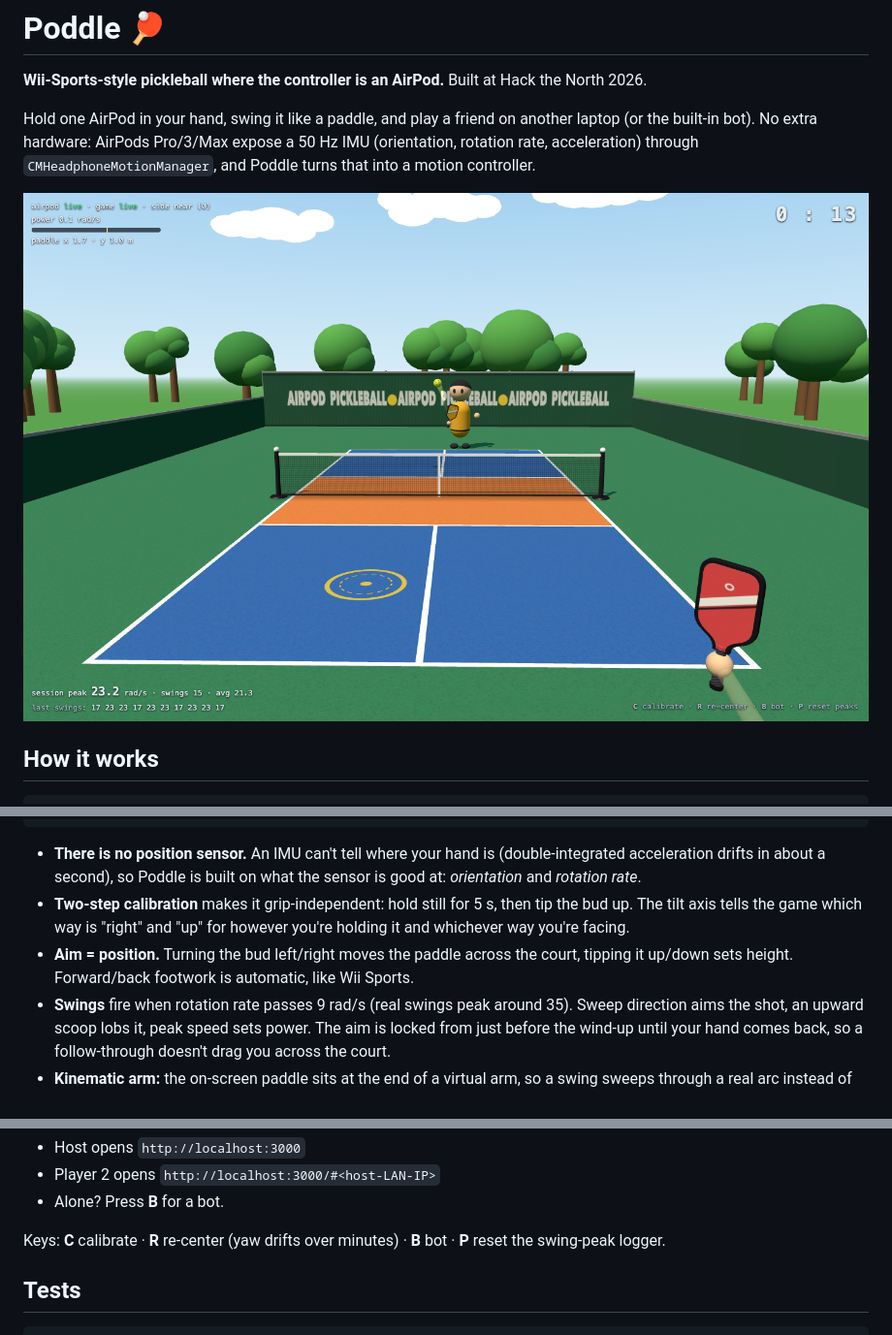
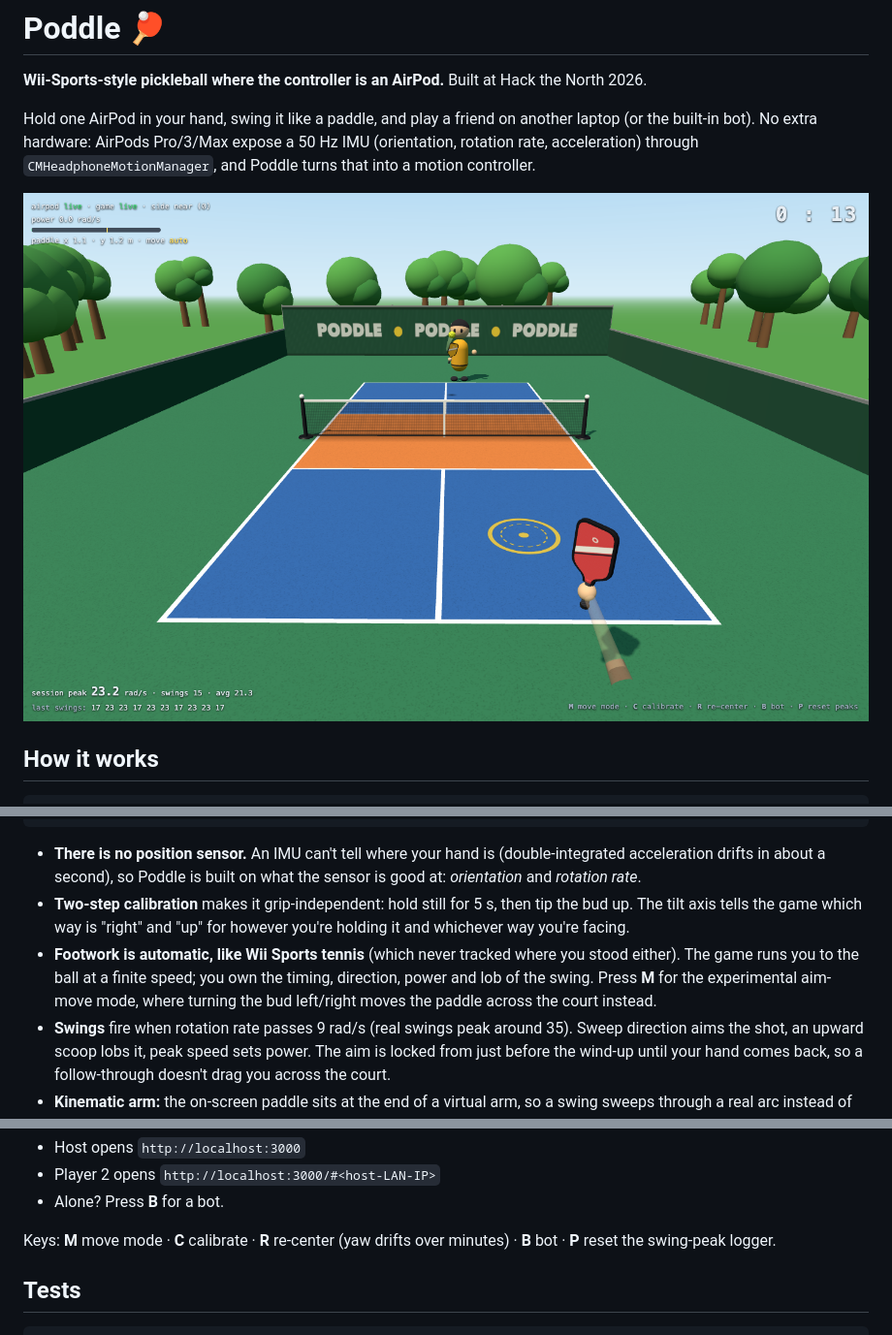
Before and after one commit to danielrltan/poddle, a Markdown page: README.md, 3 parts joined by grey strips. Shown at 97% size. Rendered like a GitHub page; pictures changed too: docs/screenshot.png.

```diff
--- a/README.md
+++ b/README.md
@@ -21,8 +21,9 @@ browser ◀──────────────── ws :8080 ───
   about a second), so Poddle is built on what the sensor is good at: *orientation* and *rotation rate*.
 - **Two-step calibration** makes it grip-independent: hold still for 5 s, then tip the bud up. The tilt axis tells the
   game which way is "right" and "up" for however you're holding it and whichever way you're facing.
-- **Aim = position.** Turning the bud left/right moves the paddle across the court, tipping it up/down sets height.
-  Forward/back footwork is automatic, like Wii Sports.
+- **Footwork is automatic, like Wii Sports tennis** (which never tracked where you stood either). The game runs you
+  to the ball at a finite speed; you own the timing, direction, power and lob of the swing. Press **M** for the
+  experimental aim-move mode, where turning the bud left/right moves the paddle across the court instead.
 - **Swings** fire when rotation rate passes 9 rad/s (real swings peak around 35). Sweep direction aims the shot, an
   upward scoop lobs it, peak speed sets power. The aim is locked from just before the wind-up until your hand comes
   back, so a follow-through doesn't drag you across the court.
@@ -50,7 +51,7 @@ python3 -m http.server 3000 -d web         # every player's Mac
 - Player 2 opens `http://localhost:3000/#<host-LAN-IP>`
 - Alone? Press **B** for a bot.
 
-Keys: **C** calibrate · **R** re-center (yaw drifts over minutes) · **B** bot · **P** reset the swing-peak logger.
+Keys: **M** move mode · **C** calibrate · **R** re-center (yaw drifts over minutes) · **B** bot · **P** reset the swing-peak logger.
 
 ## Tests
 
```
Also changed, not shown: CONTRACT.md (+1 -1 lines), 5 other files.
